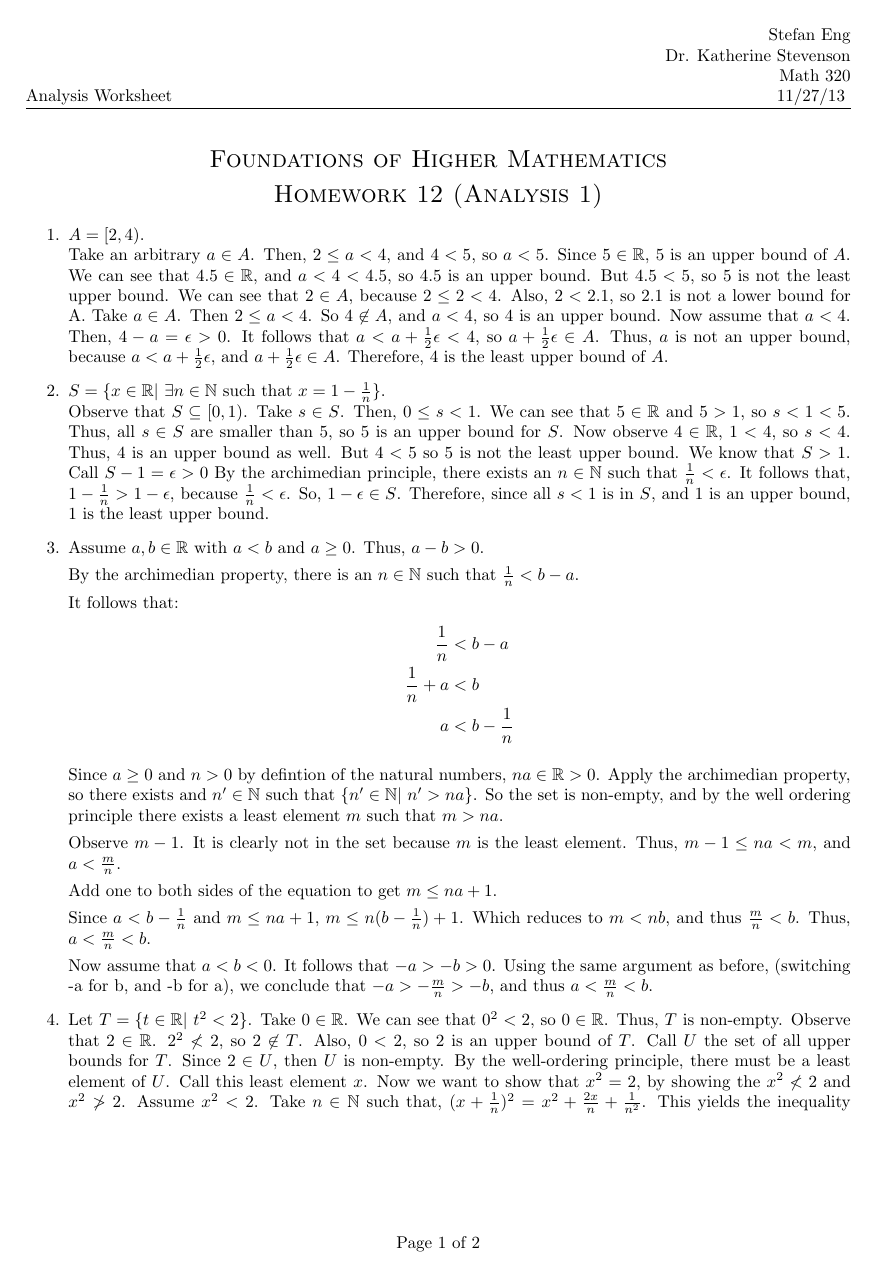
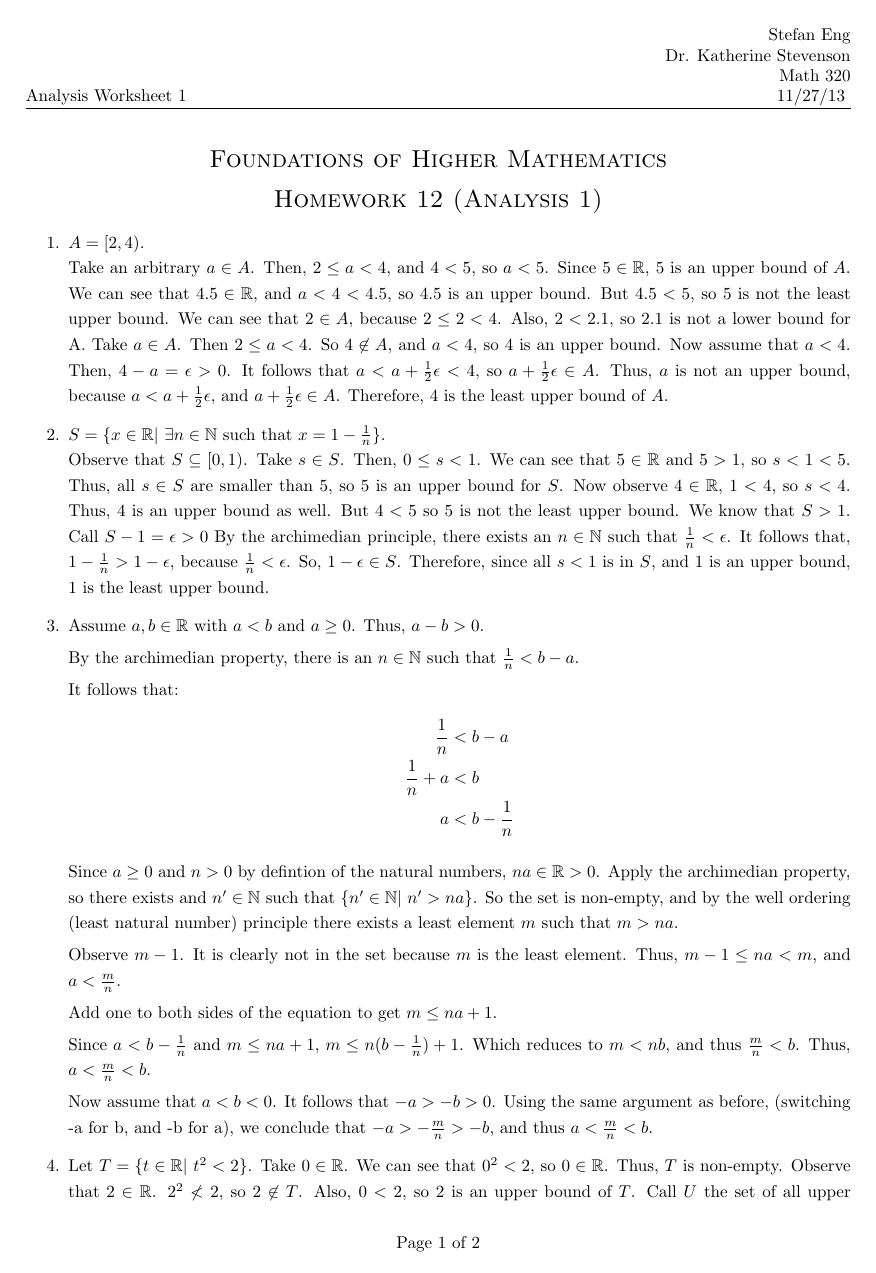
Before and after one commit to stefaneng/MATH320, a LaTeX document (week12/hw_12.tex): page 1 of 2. Compiled offline with pdfLaTeX.

Commit message:
Finished homework 12
Stage in which it will get turned in.

```diff
--- a/week12/hw_12.tex
+++ b/week12/hw_12.tex
@@ -9,6 +9,9 @@
 \usepackage{multicol}
 \usepackage{enumerate}
 
+\usepackage{setspace}
+
+\onehalfspacing
 
 
 % Better looking empty set
@@ -46,7 +49,7 @@
   11/27/13
 }
 \lhead{
-  Analysis Worksheet
+  Analysis Worksheet 1
 }
 
 \cfoot{Page\ \thepage\ of\ \pageref{LastPage}}
@@ -93,7 +96,7 @@
 
 % 2
 \item $S = \{x \in \mathbb{R}|\ \exists n \in \mathbb{N} \text{ such that } x = 1 - \frac{1}{n}\}$.\\
-  Observe that $S \subseteq [0,1)$. % Obvious? or does it need proof
+  Observe that $S \subseteq [0,1)$.
     Take $s \in S$.
     Then, $0 \leq s < 1$.
     We can see that $5 \in \mathbb{R}$ and $5 > 1$, so $s < 1 < 5$.
@@ -128,7 +131,7 @@
   % d
   Since $a \geq 0$ and $n > 0$ by defintion of the natural numbers, $na \in \mathbb{R} > 0$.
   Apply the archimedian property, so there exists and $n' \in \mathbb{N}$ such that $\{n' \in \mathbb{N}|\ n' > na \}$.
-  So the set is non-empty, and by the well ordering principle there exists a least element $m$ such that $m > na$.
+  So the set is non-empty, and by the well ordering (least natural number) principle there exists a least element $m$ such that $m > na$.
 
   % e
   Observe $m - 1$. It is clearly not in the set because $m$ is the least element.
```
Lines whose indentation alone changed are shown as unchanged.
